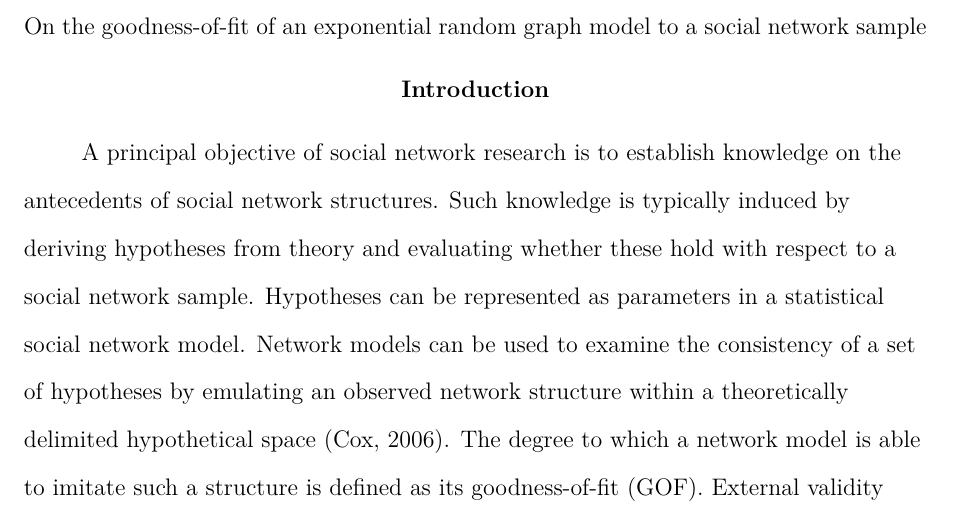
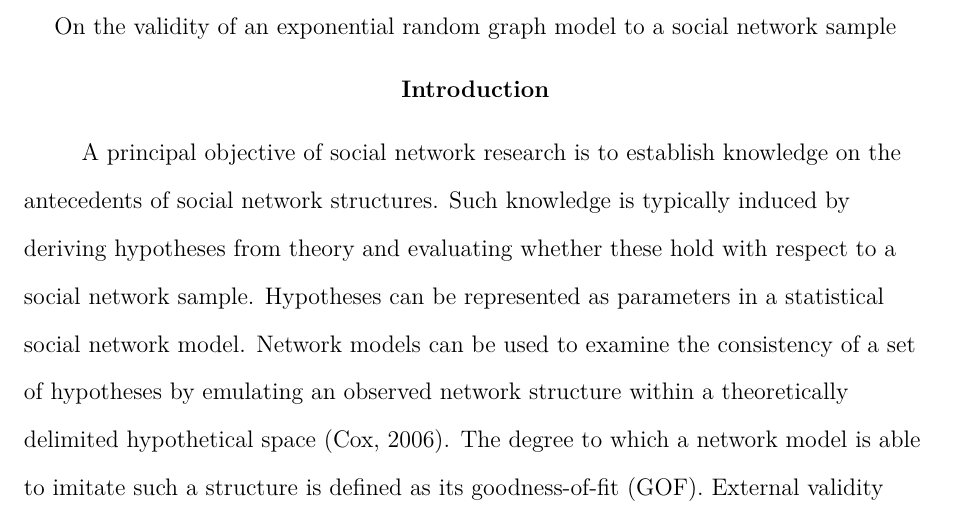
Before and after one commit to jwgsim/Master-Thesis-Research-Archive, a LaTeX paper (Manuscript/manuscript.tex): part of page 2 of 27, cut so that both start at the same text. Compiled offline with pdfLaTeX.

Commit message:
Some Updates

```diff
--- a/Manuscript/manuscript.tex
+++ b/Manuscript/manuscript.tex
@@ -6,7 +6,7 @@
 \usepackage{amsmath}
 \usepackage{graphicx}
 
-\title{On the goodness-of-fit of an exponential random graph model to a social network sample}
+\title{On the validity of an exponential random graph model to a social network sample}
 \shorttitle{ERGM sample GOF}
 \author{J.W.G. Simons}
 \affiliation{Utrecht University}
```
Also changed, not shown: Goodness-of-fit demonstration/README.md (added), Manuscript/manuscript.pdf (deleted), Preliminary Analysis/README.md (deleted), README.md, 1 other file.
